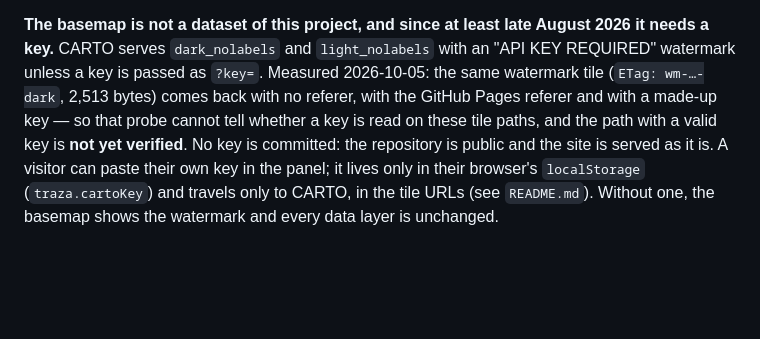
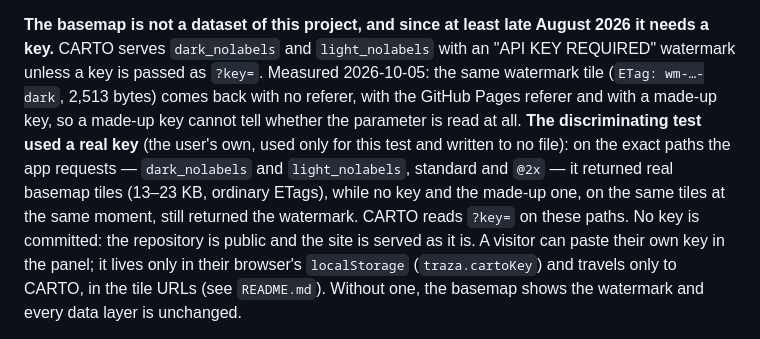
Before and after one commit to enenezramirez/la_map, a Markdown page: DATOS.md, the part around the change. GitHub-like rendering; blank space fills up the shorter version.

Commit message:
Record that CARTO reads the key on the exact tile paths the app requests
A made-up key returns the same watermark as no key, so it could not tell
whether ?key= is read at all. Tested with a real key, used only for this
and written to no file: both styles, standard and @2x, came back as real
basemap tiles, while no key and the made-up one, on the same tiles at the
same moment, still returned the watermark.

Co-Authored-By: Claude Opus 5.5 <noreply@anthropic.com>

```diff
--- a/DATOS.md
+++ b/DATOS.md
@@ -1375,9 +1375,13 @@ with the data rather than living only in the frontend.
 **The basemap is not a dataset of this project, and since at least late August 2026 it needs a key.** CARTO
 serves `dark_nolabels` and `light_nolabels` with an "API KEY REQUIRED" watermark unless a key
 is passed as `?key=`. Measured 2026-10-05: the same watermark tile (`ETag: wm-…-dark`, 2,513
-bytes) comes back with no referer, with the GitHub Pages referer and with a made-up key — so
-that probe cannot tell whether a key is read on these tile paths, and the path with a valid
-key is **not yet verified**. No key is committed: the repository is public and the site is
+bytes) comes back with no referer, with the GitHub Pages referer and with a made-up key, so a
+made-up key cannot tell whether the parameter is read at all. **The discriminating test used
+a real key** (the user's own, used only for this test and written to no file): on the exact
+paths the app requests — `dark_nolabels` and `light_nolabels`, standard and `@2x` — it
+returned real basemap tiles (13–23 KB, ordinary ETags), while no key and the made-up one, on
+the same tiles at the same moment, still returned the watermark. CARTO reads `?key=` on these
+paths. No key is committed: the repository is public and the site is
 served as it is. A visitor can paste their own key in the panel; it lives only in their
 browser's `localStorage` (`traza.cartoKey`) and travels only to CARTO, in the tile URLs (see
 `README.md`). Without one, the basemap shows the watermark and every data layer is unchanged.
```
